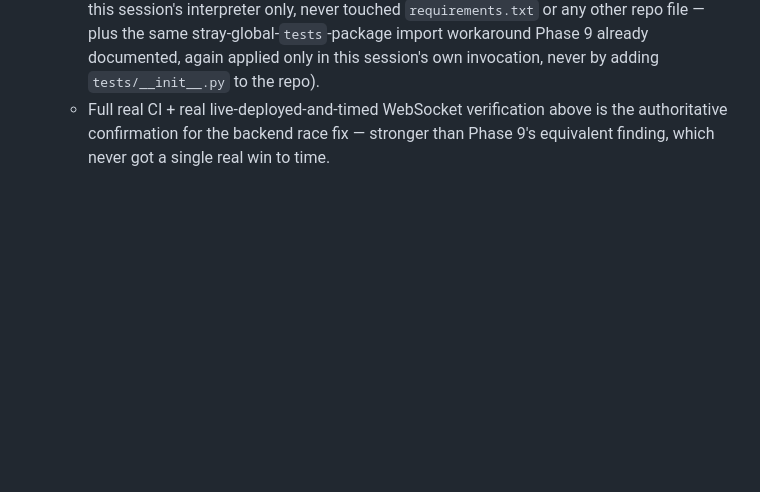
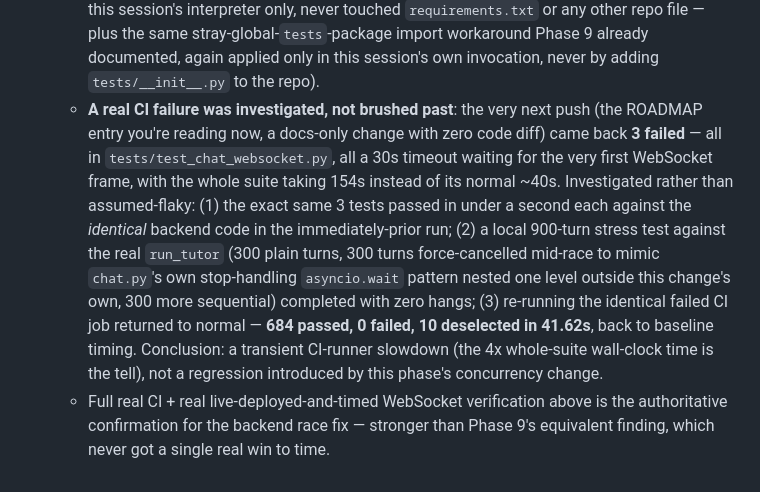
Before and after one commit to SRock44/Newton2, a Markdown page: ROADMAP.md, the part around the change. Rendered like a GitHub page; blank space fills up the shorter version.

Commit message:
ROADMAP: document the transient CI flake investigation on Phase 11's backend fix
A docs-only push briefly came back with 3 failed tests (test_chat_websocket.py, all a
30s timeout on the very first WS frame, whole suite 4x its normal wall-clock time).
Investigated rather than assumed-flaky: identical code passed instantly one run
earlier, a local 900-turn stress test against run_tutor (including 300 mid-race
forced cancellations) found zero hangs, and re-running the same CI job returned to
normal (684 passed, 0 failed, back to ~40s). Recorded as a transient CI-runner
slowdown, not a regression.

```diff
--- a/ROADMAP.md
+++ b/ROADMAP.md
@@ -161,4 +161,5 @@ Three more real, product-owner-reported issues from the same live-testing sessio
 - **Verification.**
   - Frontend: full suite **330 passed** (318 baseline + 12 net new — `MessageBubble.test.tsx`'s role-attribution block, `MathInput.test.tsx`'s scroll-into-view test, the new `mathKeyboardDock.test.ts`, and `App.test.tsx`'s synchronous-placeholder block), `tsc --noEmit` clean, `npm run build` succeeds.
   - Backend: real CI (`.github/workflows/test.yml`, pushed and watched to completion, run [35015672832](https://github.com/SRock44/Newton2/actions/runs/35015672832)) green at **684 passed, 0 failed, 10 deselected** (680 baseline + 4 net new race-condition tests in `test_agents_tutor.py`). Locally, this sandbox has no reachable Postgres and — unlike Phase 9/10 — also no reachable Redis (`app/memory/working.get_bundle` needs one for every single `run_tutor()` call, DB-independent or not), so `tutor_user`-fixture tests were confirmed failing only on `getaddrinfo` connection errors to hostnames that only resolve inside the box's own Docker network (`redis`, `postgres`) — expected, not a regression, same documented local-sandbox limitation as every prior phase. Every genuinely DB-independent test in `test_agents_tutor.py`, including all 4 new race tests, was actually run and passed locally too (via a local-only `fakeredis` substitution for the unreachable Redis — pip-installed into this session's interpreter only, never touched `requirements.txt` or any other repo file — plus the same stray-global-`tests`-package import workaround Phase 9 already documented, again applied only in this session's own invocation, never by adding `tests/__init__.py` to the repo).
+  - **A real CI failure was investigated, not brushed past**: the very next push (the ROADMAP entry you're reading now, a docs-only change with zero code diff) came back **3 failed** — all in `tests/test_chat_websocket.py`, all a 30s timeout waiting for the very first WebSocket frame, with the whole suite taking 154s instead of its normal ~40s. Investigated rather than assumed-flaky: (1) the exact same 3 tests passed in under a second each against the *identical* backend code in the immediately-prior run; (2) a local 900-turn stress test against the real `run_tutor` (300 plain turns, 300 turns force-cancelled mid-race to mimic `chat.py`'s own stop-handling `asyncio.wait` pattern nested one level outside this change's own, 300 more sequential) completed with zero hangs; (3) re-running the identical failed CI job returned to normal — **684 passed, 0 failed, 10 deselected in 41.62s**, back to baseline timing. Conclusion: a transient CI-runner slowdown (the 4x whole-suite wall-clock time is the tell), not a regression introduced by this phase's concurrency change.
   - Full real CI + real live-deployed-and-timed WebSocket verification above is the authoritative confirmation for the backend race fix — stronger than Phase 9's equivalent finding, which never got a single real win to time.
```
